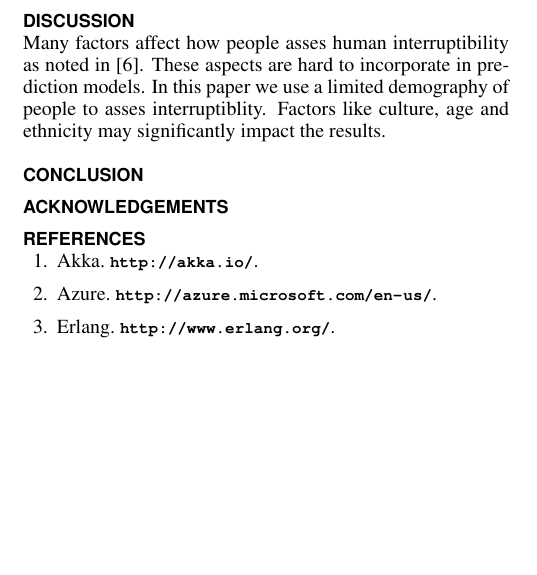
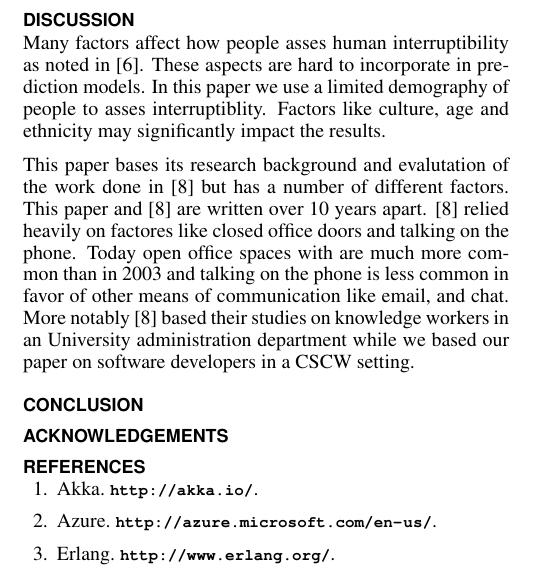
Before and after one commit to mellson/GSE, a LaTeX document (Report/gse_report.tex): part of one column of page 5 of 6, cut so that both start at the same text, the shorter picture padded with empty space. Compiled offline with pdfLaTeX.

Commit message:
Comment on time difference between forgarty and us

```diff
--- a/Report/gse_report.tex
+++ b/Report/gse_report.tex
@@ -410,21 +410,18 @@ This process was repeated until we found the combination of sensors that provide
 
 \section{Discussion}
 
+% Better ways to do experiment
+%   Asking test subjects to provide their assesed interruptibility might interrupt them
+
 Many factors affect how people asses human interruptibility as noted in \cite{Avrahami2007}.
 These aspects are hard to incorporate in prediction models.
 In this paper we use a limited demography of people to asses interruptiblity.
 Factors like culture, age and ethnicity may significantly impact the results.
 
+This paper bases its research background and evalutation of the work done in \cite{fogarty2005predicting} but has a number of different factors. This paper and \cite{fogarty2005predicting} are written over 10 years apart. \cite{fogarty2005predicting} relied heavily on factores like closed office doors and talking on the phone. Today open office spaces with are much more common than in 2003 and talking on the phone is less common in favor of other means of communication like email, and chat. More notably \cite{fogarty2005predicting} based their studies on knowledge workers in an University administration department while we based our paper on software developers in a CSCW setting.
 
 
-% Better ways to do experiment
-%   Asking test subjects to provide their assesed interruptibility might interrupt them
 % Future Sensors, additional devices - etc iOS
-% Implications of demographic (possibly find a reference)
-% Past vs 2005 vs 2014 vs Future
-%   What does it mean to be talking on the phone
-%   Open work spaces and private offices
-% Comment on the fact that Forgartys experiment is done with administration workers
 
 
 \section{Conclusion}
```
